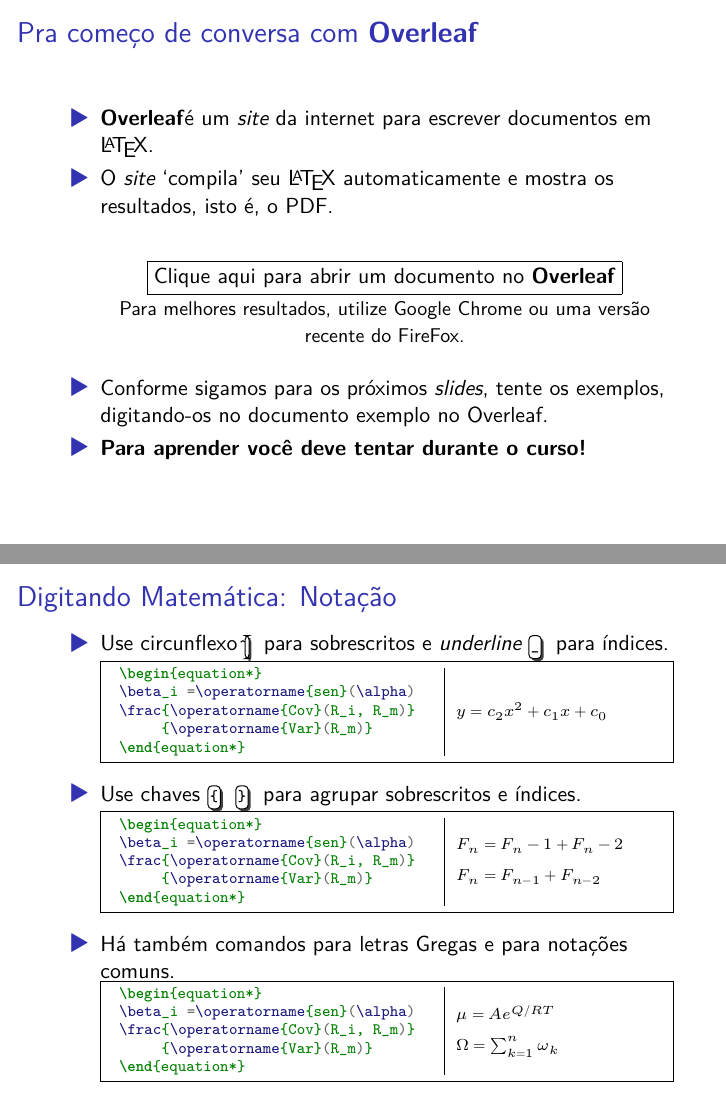
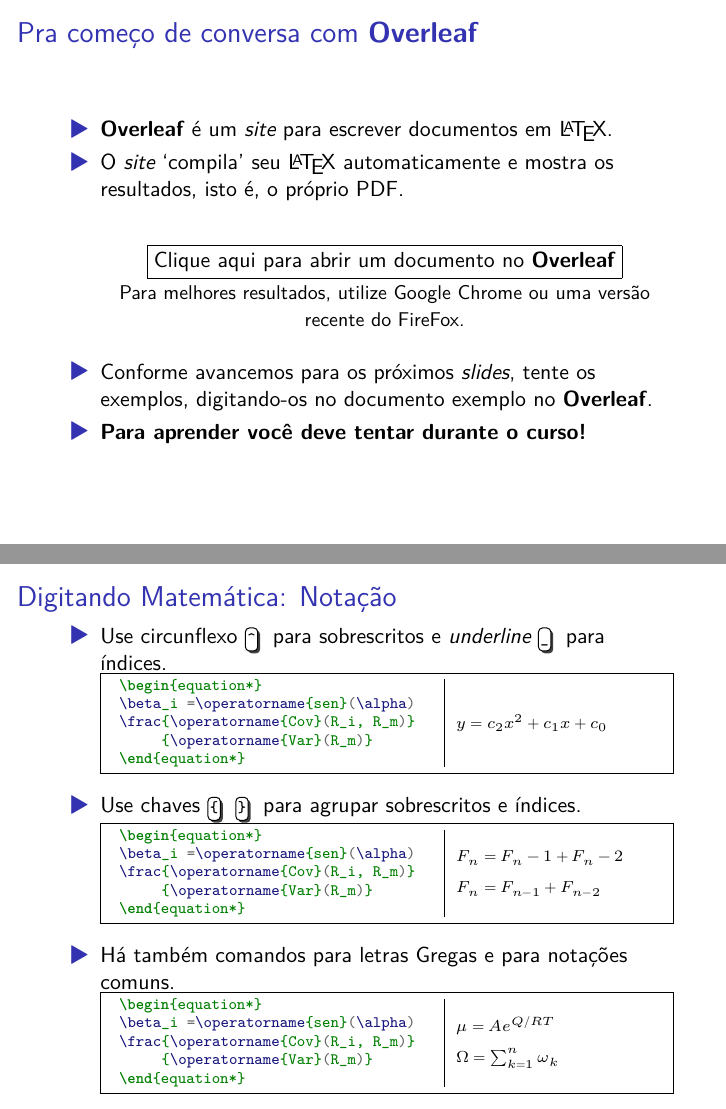
Before and after one commit to jdleesmiller/latex-course, LaTeX slides (pt-br/part1.tex, which reads pt-br/preamble.tex): pages 7 and 13 of 21, joined at a grey line. Compiled offline with XeLaTeX; a LaTeX package or settings file that is missing is left out.

Commit message:
corrections to XELATEX

```diff
--- a/pt-br/part1.tex
+++ b/pt-br/part1.tex
@@ -144,10 +144,10 @@
 %%%%%%%%%%%%%%%%%%%%%%%%%%%%%%%%%%%%%%%%%%%%%%%%%%%%%%%%%%%%%%%%%%%%%%%%%%%%%%%
 \begin{frame}[fragile]{\insertsubsection{} com \wllogo}
 \begin{itemize}
-\item \wllogo é um  \emph{site} da internet para escrever documentos em
+\item \wllogo{} é um  \emph{site} para escrever documentos em
 \LaTeX{}.
 \item O \emph{site} `compila' seu \LaTeX{} automaticamente e mostra os
-resultados, isto é, o PDF.
+resultados, isto é, o próprio PDF.
 \vskip 2em
 \begin{center}
 \fbox{\href{\wlnewdoc{basics.tex}}{%
@@ -158,8 +158,8 @@
 \href{http://www.mozilla.org/pt-BR/firefox/new/}{FireFox}. }
 \end{center}
 \vskip 2ex
-\item Conforme sigamos para os próximos \emph{slides}, tente os exemplos,
-digitando-os no documento exemplo no Overleaf.
+\item Conforme avancemos para os próximos \emph{slides}, tente os exemplos,
+digitando-os no documento exemplo no \wllogo{}.
 \item \textbf{Para aprender você deve tentar durante o curso!}
 \end{itemize}
 \end{frame}
@@ -307,7 +307,7 @@
 %%%%%%%%%%%%%%%%%%%%%%%%%%%%%%%%%%%%%%%%%%%%%%%%%%%%%%%%%%%%%%%%%%%%%%%%%%%%%%%
 \begin{frame}[fragile]{\insertsubsection{}: Notação}
 \begin{itemize}
-\item Use circunflexo \keystrokebftt{\^} para sobrescritos e
+\item Use circunflexo \keystrokebftt{\textasciicircum} para sobrescritos e
 \emph{underline} \keystrokebftt{\_} para índices.
 \begin{exampletwouptiny}
 $y = c_2 x^2 + c_1 x + c_0$
--- a/pt-br/preamble.tex
+++ b/pt-br/preamble.tex
@@ -5,8 +5,9 @@
 \ifxetex
   \usepackage{polyglossia}
     \setdefaultlanguage{brazil}
+    \usefonttheme{professionalfonts}
   \usepackage{fontspec}
-  \usepackage{unicode-math}
+   \usepackage{unicode-math}
 \else
   \usepackage[brazil]{babel}
   \usepackage[utf8]{inputenc}
```
Also changed, not shown: pt-br/part1.tex (2 more changed lines), pt-br/preamble.tex (28 more changed lines).
